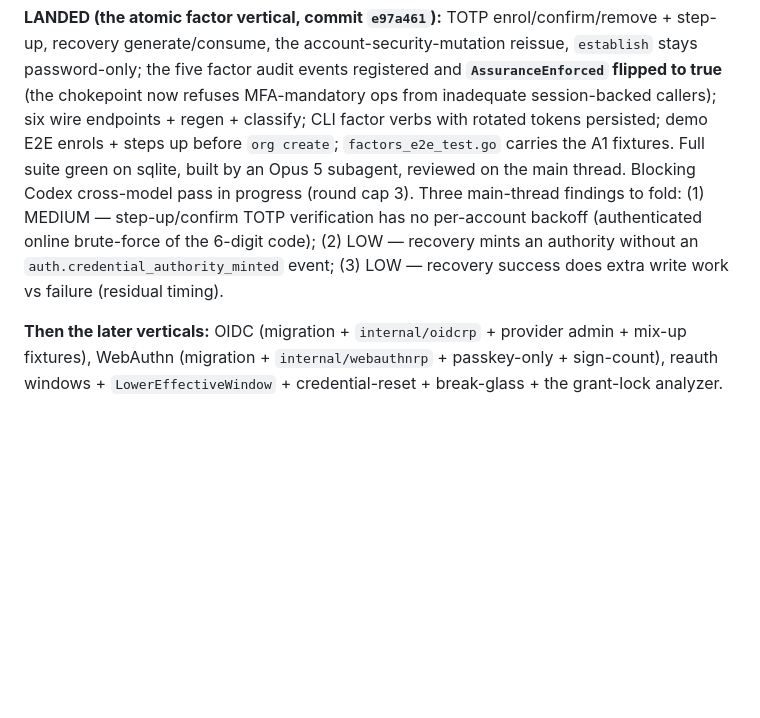
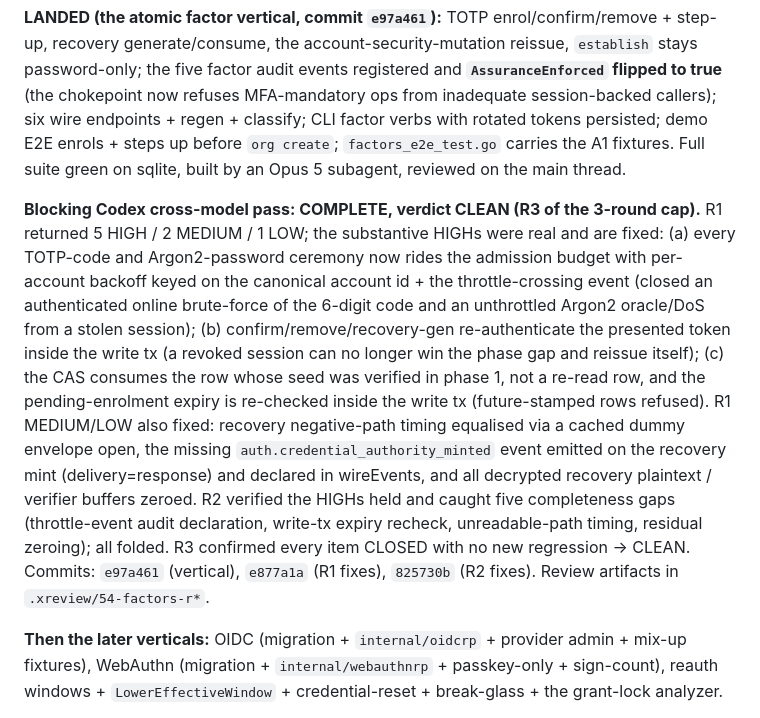
Before and after one commit to Dunky13/Hikyo, a Markdown page: docs/handoff/54-human-auth-full.md, the part around the change. GitHub-like rendering; blank space fills up the shorter version.

Commit message:
#54: handoff — factor vertical cross-model CLEAN (R3), verticals remaining
Co-Authored-By: Claude Fable 5 <noreply@anthropic.com>
Signed-off-by: Marc Went <marc@went.io>

```diff
--- a/docs/handoff/54-human-auth-full.md
+++ b/docs/handoff/54-human-auth-full.md
@@ -72,12 +72,27 @@ chokepoint now refuses MFA-mandatory ops from inadequate session-backed
 callers); six wire endpoints + regen + classify; CLI factor verbs with rotated
 tokens persisted; demo E2E enrols + steps up before `org create`;
 `factors_e2e_test.go` carries the A1 fixtures. Full suite green on sqlite,
-built by an Opus 5 subagent, reviewed on the main thread. Blocking Codex
-cross-model pass in progress (round cap 3). Three main-thread findings to fold:
-(1) MEDIUM — step-up/confirm TOTP verification has no per-account backoff
-(authenticated online brute-force of the 6-digit code); (2) LOW — recovery
-mints an authority without an `auth.credential_authority_minted` event; (3)
-LOW — recovery success does extra write work vs failure (residual timing).
+built by an Opus 5 subagent, reviewed on the main thread.
+
+**Blocking Codex cross-model pass: COMPLETE, verdict CLEAN (R3 of the 3-round
+cap).** R1 returned 5 HIGH / 2 MEDIUM / 1 LOW; the substantive HIGHs were real
+and are fixed: (a) every TOTP-code and Argon2-password ceremony now rides the
+admission budget with per-account backoff keyed on the canonical account id +
+the throttle-crossing event (closed an authenticated online brute-force of the
+6-digit code and an unthrottled Argon2 oracle/DoS from a stolen session); (b)
+confirm/remove/recovery-gen re-authenticate the presented token inside the
+write tx (a revoked session can no longer win the phase gap and reissue
+itself); (c) the CAS consumes the row whose seed was verified in phase 1, not a
+re-read row, and the pending-enrolment expiry is re-checked inside the write tx
+(future-stamped rows refused). R1 MEDIUM/LOW also fixed: recovery negative-path
+timing equalised via a cached dummy envelope open, the missing
+`auth.credential_authority_minted` event emitted on the recovery mint
+(delivery=response) and declared in wireEvents, and all decrypted recovery
+plaintext / verifier buffers zeroed. R2 verified the HIGHs held and caught five
+completeness gaps (throttle-event audit declaration, write-tx expiry recheck,
+unreadable-path timing, residual zeroing); all folded. R3 confirmed every item
+CLOSED with no new regression → CLEAN. Commits: `e97a461` (vertical), `e877a1a`
+(R1 fixes), `825730b` (R2 fixes). Review artifacts in `.xreview/54-factors-r*`.
 
 **Then the later verticals:** OIDC (migration + `internal/oidcrp` + provider
 admin + mix-up fixtures), WebAuthn (migration + `internal/webauthnrp` +
```
